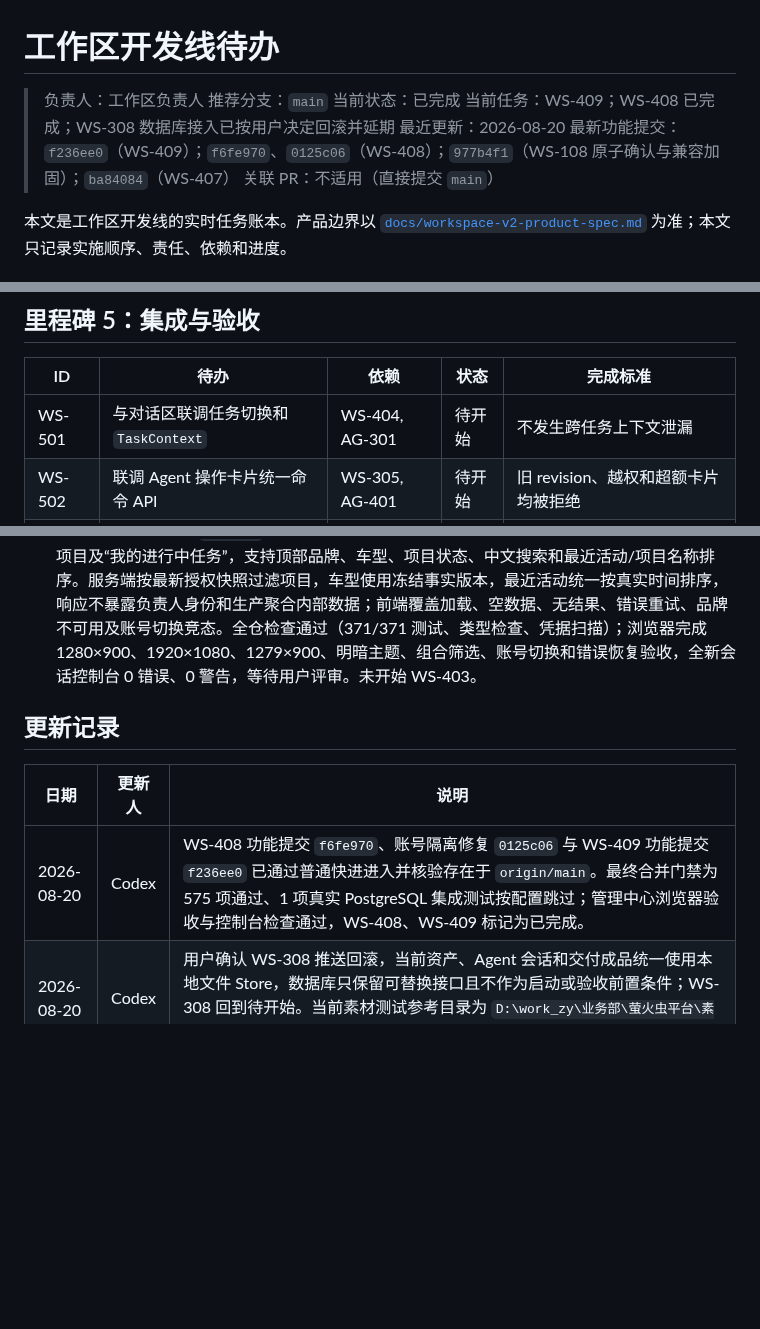
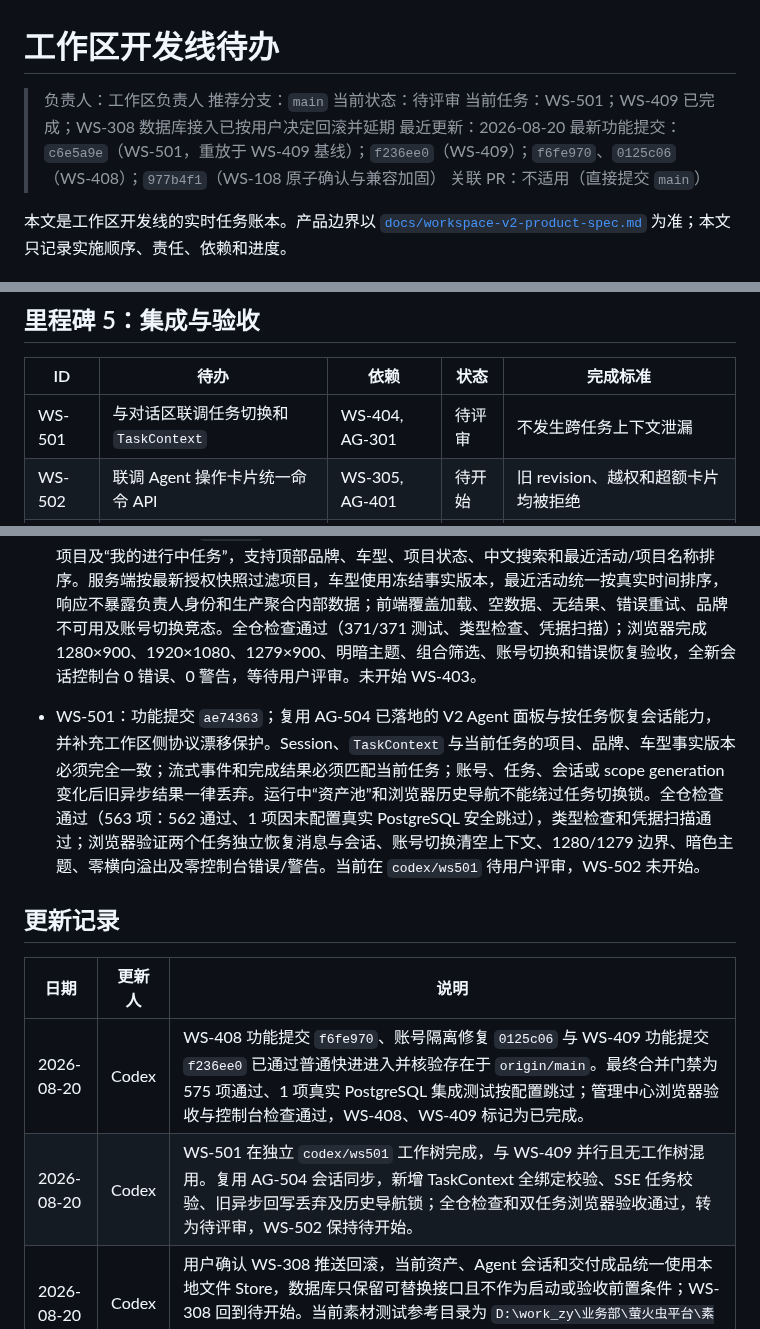
Before and after one commit to jiaqi-0625/yhc_agent, a Markdown page: docs/plans/workspace-track-todo.md, 3 parts joined by grey strips. Drawn GitHub-style; blank space fills up the shorter version.

Commit message:
docs(WS-501): record task context isolation acceptance

```diff
--- a/docs/plans/workspace-track-todo.md
+++ b/docs/plans/workspace-track-todo.md
@@ -2,10 +2,10 @@
 
 > 负责人：工作区负责人
 > 推荐分支：`main`
-> 当前状态：已完成
-> 当前任务：WS-409；WS-408 已完成；WS-308 数据库接入已按用户决定回滚并延期
+> 当前状态：待评审
+> 当前任务：WS-501；WS-409 已完成；WS-308 数据库接入已按用户决定回滚并延期
 > 最近更新：2026-08-20
-> 最新功能提交：`f236ee0`（WS-409）；`f6fe970`、`0125c06`（WS-408）；`977b4f1`（WS-108 原子确认与兼容加固）；`ba84084`（WS-407）
+> 最新功能提交：`c6e5a9e`（WS-501，重放于 WS-409 基线）；`f236ee0`（WS-409）；`f6fe970`、`0125c06`（WS-408）；`977b4f1`（WS-108 原子确认与兼容加固）
 > 关联 PR：不适用（直接提交 `main`）
 
 本文是工作区开发线的实时任务账本。产品边界以 [`docs/workspace-v2-product-spec.md`](../workspace-v2-product-spec.md) 为准；本文只记录实施顺序、责任、依赖和进度。
@@ -113,7 +113,7 @@
 
 | ID | 待办 | 依赖 | 状态 | 完成标准 |
 |---|---|---|---|---|
-| WS-501 | 与对话区联调任务切换和 `TaskContext` | WS-404, AG-301 | 待开始 | 不发生跨任务上下文泄漏 |
+| WS-501 | 与对话区联调任务切换和 `TaskContext` | WS-404, AG-301 | 待评审 | 不发生跨任务上下文泄漏 |
 | WS-502 | 联调 Agent 操作卡片统一命令 API | WS-305, AG-401 | 待开始 | 旧 revision、越权和超额卡片均被拒绝 |
 | WS-503 | 完整走通项目创建到模拟交付 | WS-407, WS-502 | 待开始 | 产品规格中的 12 条验收标准逐项记录结果 |
 | WS-504 | 运行全仓检查和桌面端浏览器视觉验收 | WS-503 | 待开始 | `npm run check` 通过，无真实供应商费用 |
@@ -161,11 +161,14 @@
 - WS-401：功能提交 `83cbbad`；完成可嵌入萤火虫平台的桌面工作区壳，页面直接从项目列表开始，品牌切换置于顶部，并保留账号、主题和服务状态入口；界面文案统一为中文，品牌、项目及智能助手上下文按账号隔离。全仓检查通过（338/338 测试、类型检查、凭据扫描）；浏览器完成 1280×900、1920×1080 与 1279×900 边界验收，明暗主题、助手折叠和多品牌切换正常，无控制台错误；用户已确认并同意进入下一项。
 - WS-402：功能提交 `1f8e035`；新增认证项目库聚合 API 和全宽项目库首页，展示当前账号可见项目及“我的进行中任务”，支持顶部品牌、车型、项目状态、中文搜索和最近活动/项目名称排序。服务端按最新授权快照过滤项目，车型使用冻结事实版本，最近活动统一按真实时间排序，响应不暴露负责人身份和生产聚合内部数据；前端覆盖加载、空数据、无结果、错误重试、品牌不可用及账号切换竞态。全仓检查通过（371/371 测试、类型检查、凭据扫描）；浏览器完成 1280×900、1920×1080、1279×900、明暗主题、组合筛选、账号切换和错误恢复验收，全新会话控制台 0 错误、0 警告，等待用户评审。未开始 WS-403。
 
+- WS-501：功能提交 `ae74363`；复用 AG-504 已落地的 V2 Agent 面板与按任务恢复会话能力，并补充工作区侧协议漂移保护。Session、`TaskContext` 与当前任务的项目、品牌、车型事实版本必须完全一致；流式事件和完成结果必须匹配当前任务；账号、任务、会话或 scope generation 变化后旧异步结果一律丢弃。运行中“资产池”和浏览器历史导航不能绕过任务切换锁。全仓检查通过（563 项：562 通过、1 项因未配置真实 PostgreSQL 安全跳过），类型检查和凭据扫描通过；浏览器验证两个任务独立恢复消息与会话、账号切换清空上下文、1280/1279 边界、暗色主题、零横向溢出及零控制台错误/警告。当前在 `codex/ws501` 待用户评审，WS-502 未开始。
+
 ## 更新记录
 
 | 日期 | 更新人 | 说明 |
 |---|---|---|
 | 2026-08-20 | Codex | WS-408 功能提交 `f6fe970`、账号隔离修复 `0125c06` 与 WS-409 功能提交 `f236ee0` 已通过普通快进进入并核验存在于 `origin/main`。最终合并门禁为 575 项通过、1 项真实 PostgreSQL 集成测试按配置跳过；管理中心浏览器验收与控制台检查通过，WS-408、WS-409 标记为已完成。 |
+| 2026-08-20 | Codex | WS-501 在独立 `codex/ws501` 工作树完成，与 WS-409 并行且无工作树混用。复用 AG-504 会话同步，新增 TaskContext 全绑定校验、SSE 任务校验、旧异步回写丢弃及历史导航锁；全仓检查和双任务浏览器验收通过，转为待评审，WS-502 保持待开始。 |
 | 2026-08-20 | Codex | 用户确认 WS-308 推送回滚，当前资产、Agent 会话和交付成品统一使用本地文件 Store，数据库只保留可替换接口且不作为启动或验收前置条件；WS-308 回到待开始。当前素材测试参考目录为 `D:\work_zy\业务部\萤火虫平台\素材`，清洗与图片描述可在后续资产任务中拆分窗口处理。 |
 | 2026-08-20 | Codex | WS-108 加固提交 `977b4f1` 已非强制快进推送，且本地 `HEAD`、`origin/main` 与远端包含性核验一致。六阶段新顺序、车型/素材分时锁定、单事务确认、schema v7 迁移兼容、依赖图回退及 Agent/TaskContext 边界均达到完成标准；WS-108 标记为已完成。 |
 | 2026-08-20 | Codex | WS-108 最终门禁和独立复核完成：重放 `origin/main@b56014d` 后全仓 545 项中 544 通过，1 项真实 PostgreSQL 集成测试因未配置 `TEST_DATABASE_URL` 按安全门跳过；类型检查、凭据扫描和 diff 检查通过，三路复核无 P0/P1/P2。`DATABASE_URL` 未配置，因此本轮 `db:status` 未执行成功且不误报；现将任务转为待评审，等待非强制快进推送和远端确认。 |
```
